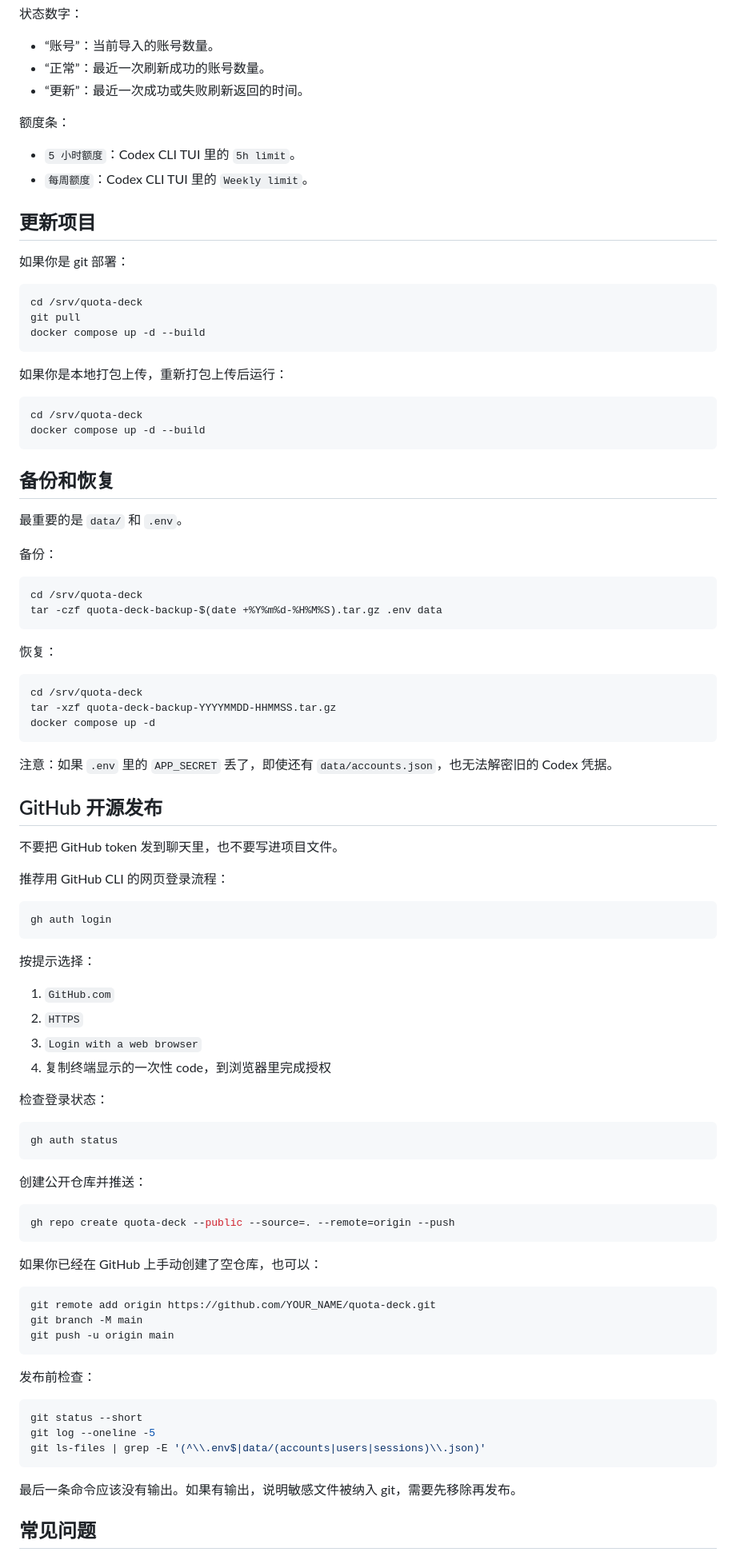
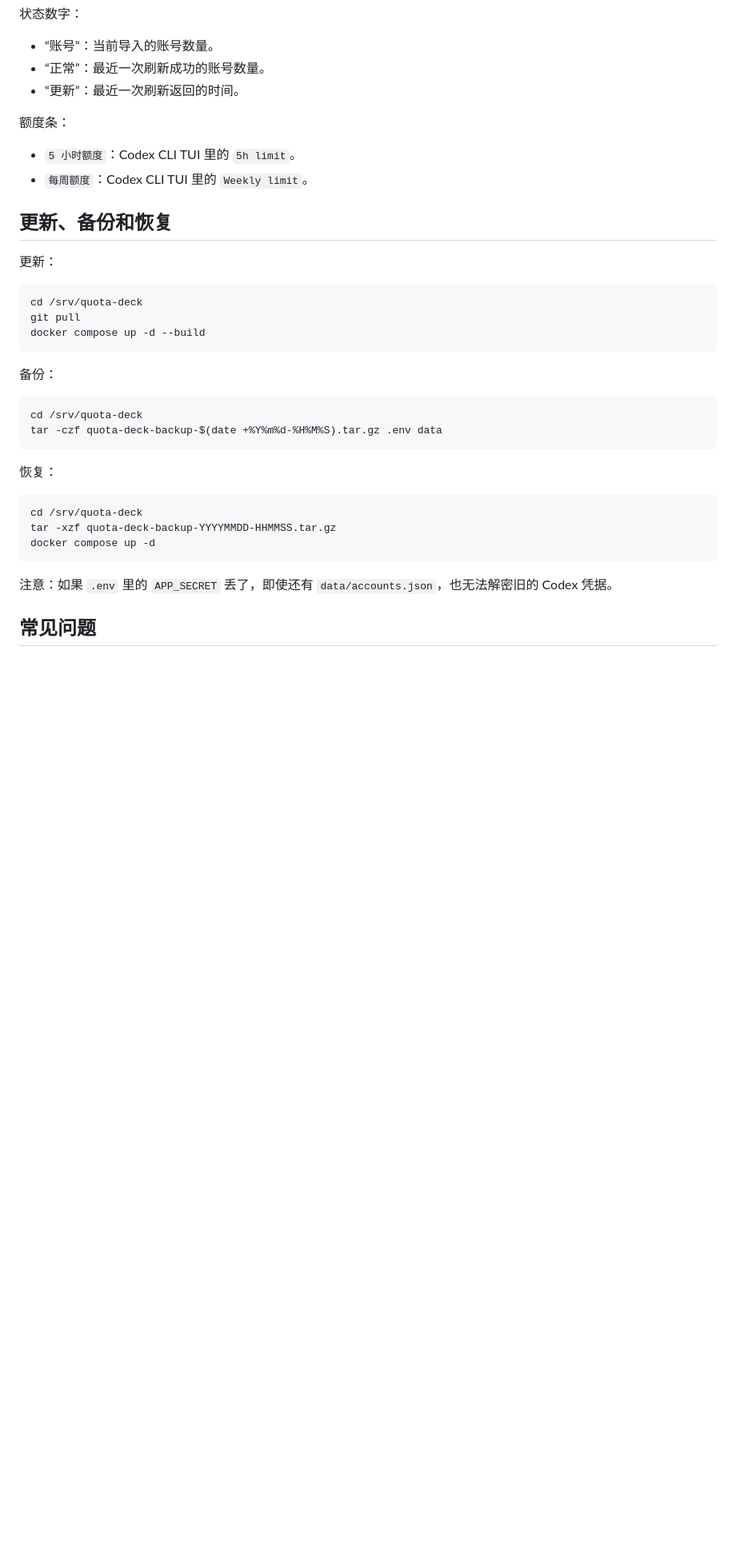
Before and after one commit to rmqg/quota-deck, a Markdown page: README.md, the part around one of its changes. Shown at 80% size. Drawn GitHub-style; blank space fills up the shorter version.

````diff
--- a/README.md
+++ b/README.md
@@ -279,33 +173,22 @@ ls -l "${CODEX_HOME:-$HOME/.codex}/auth.json"
 
 - “账号”：当前导入的账号数量。
 - “正常”：最近一次刷新成功的账号数量。
-- “更新”：最近一次成功或失败刷新返回的时间。
+- “更新”：最近一次刷新返回的时间。
 
 额度条：
 
 - `5 小时额度`：Codex CLI TUI 里的 `5h limit`。
 - `每周额度`：Codex CLI TUI 里的 `Weekly limit`。
 
-## 更新项目
+## 更新、备份和恢复
 
-如果你是 git 部署：
+更新：
 
 ```bash
 cd /srv/quota-deck
 git pull
 docker compose up -d --build
 ```
-
-如果你是本地打包上传，重新打包上传后运行：
-
-```bash
-cd /srv/quota-deck
-docker compose up -d --build
-```
-
-## 备份和恢复
-
-最重要的是 `data/` 和 `.env`。
 
 备份：
 
@@ -324,52 +207,5 @@ docker compose up -d
 
 注意：如果 `.env` 里的 `APP_SECRET` 丢了，即使还有 `data/accounts.json`，也无法解密旧的 Codex 凭据。
 
-## GitHub 开源发布
-
-不要把 GitHub token 发到聊天里，也不要写进项目文件。
-
-推荐用 GitHub CLI 的网页登录流程：
-
-```bash
-gh auth login
-```
-
-按提示选择：
-
-1. `GitHub.com`
-2. `HTTPS`
-3. `Login with a web browser`
-4. 复制终端显示的一次性 code，到浏览器里完成授权
-
-检查登录状态：
-
-```bash
-gh auth status
-```
-
-创建公开仓库并推送：
-
-```bash
-gh repo create quota-deck --public --source=. --remote=origin --push
-```
-
-如果你已经在 GitHub 上手动创建了空仓库，也可以：
-
-```bash
-git remote add origin https://github.com/YOUR_NAME/quota-deck.git
-git branch -M main
-git push -u origin main
-```
-
-发布前检查：
-
-```bash
-git status --short
-git log --oneline -5
-git ls-files | grep -E '(^\\.env$|data/(accounts|users|sessions)\\.json)'
-```
-
-最后一条命令应该没有输出。如果有输出，说明敏感文件被纳入 git，需要先移除再发布。
-
 ## 常见问题
 
````
Also changed, not shown: other parts of README.md (+57 -169 lines).
